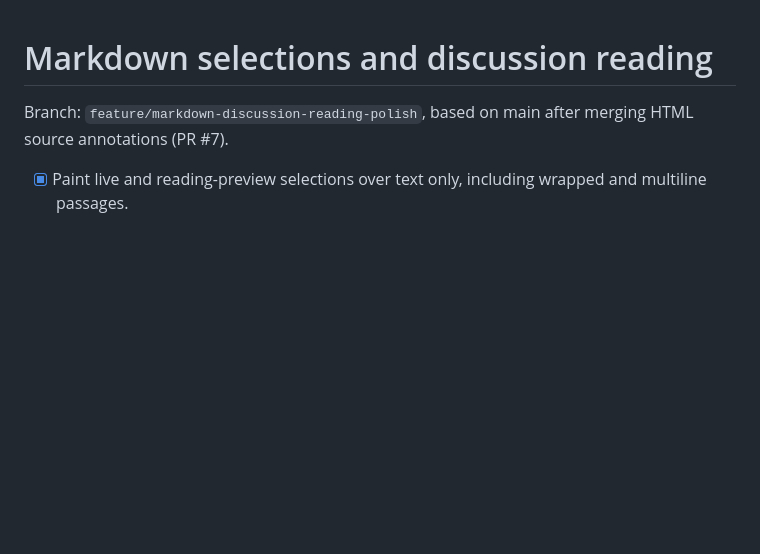
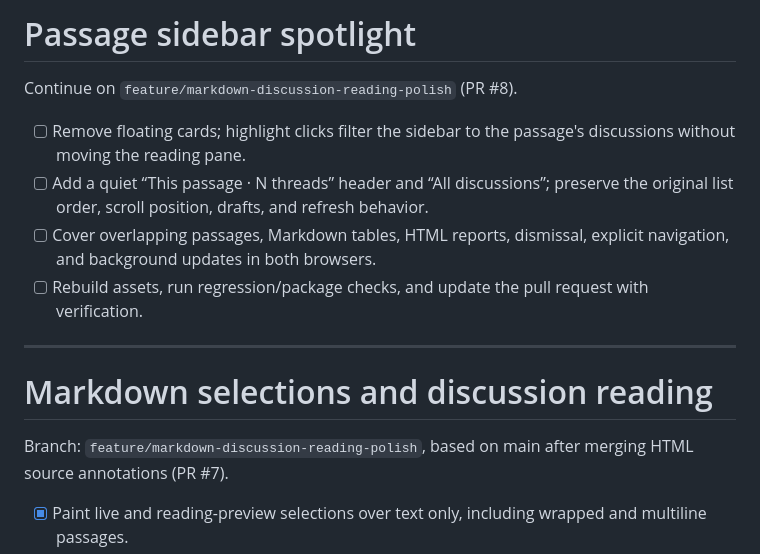
Before and after one commit to phdpersoncode-beep/Looking-Glass, a Markdown page: TASKS.md, the part around the change. Drawn GitHub-style; blank space fills up the shorter version.

Commit message:
docs: plan passage sidebar spotlight

```diff
--- a/TASKS.md
+++ b/TASKS.md
@@ -1,3 +1,14 @@
+# Passage sidebar spotlight
+
+Continue on `feature/markdown-discussion-reading-polish` (PR #8).
+
+- [ ] Remove floating cards; highlight clicks filter the sidebar to the passage's discussions without moving the reading pane.
+- [ ] Add a quiet “This passage · N threads” header and “All discussions”; preserve the original list order, scroll position, drafts, and refresh behavior.
+- [ ] Cover overlapping passages, Markdown tables, HTML reports, dismissal, explicit navigation, and background updates in both browsers.
+- [ ] Rebuild assets, run regression/package checks, and update the pull request with verification.
+
+---
+
 # Markdown selections and discussion reading
 
 Branch: `feature/markdown-discussion-reading-polish`, based on main after merging HTML source annotations (PR #7).
```
